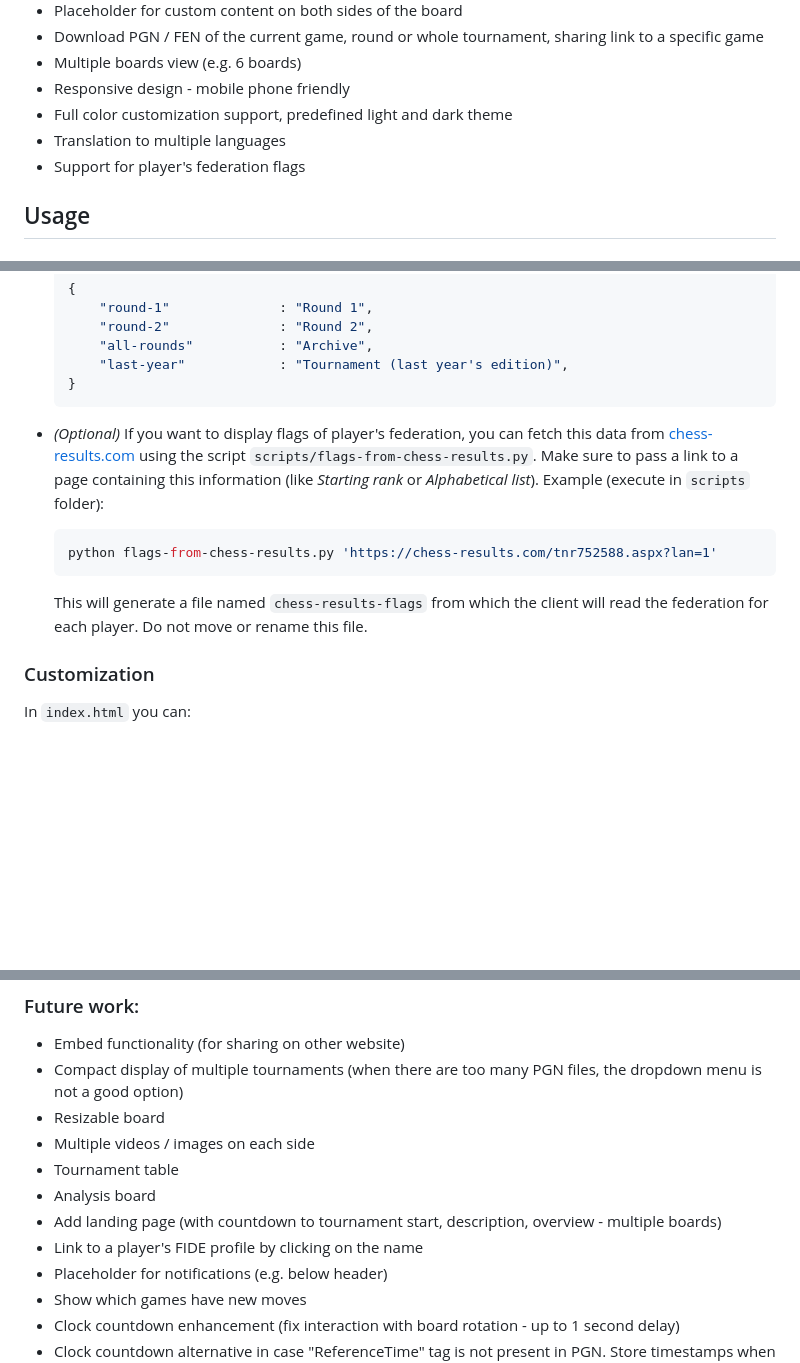
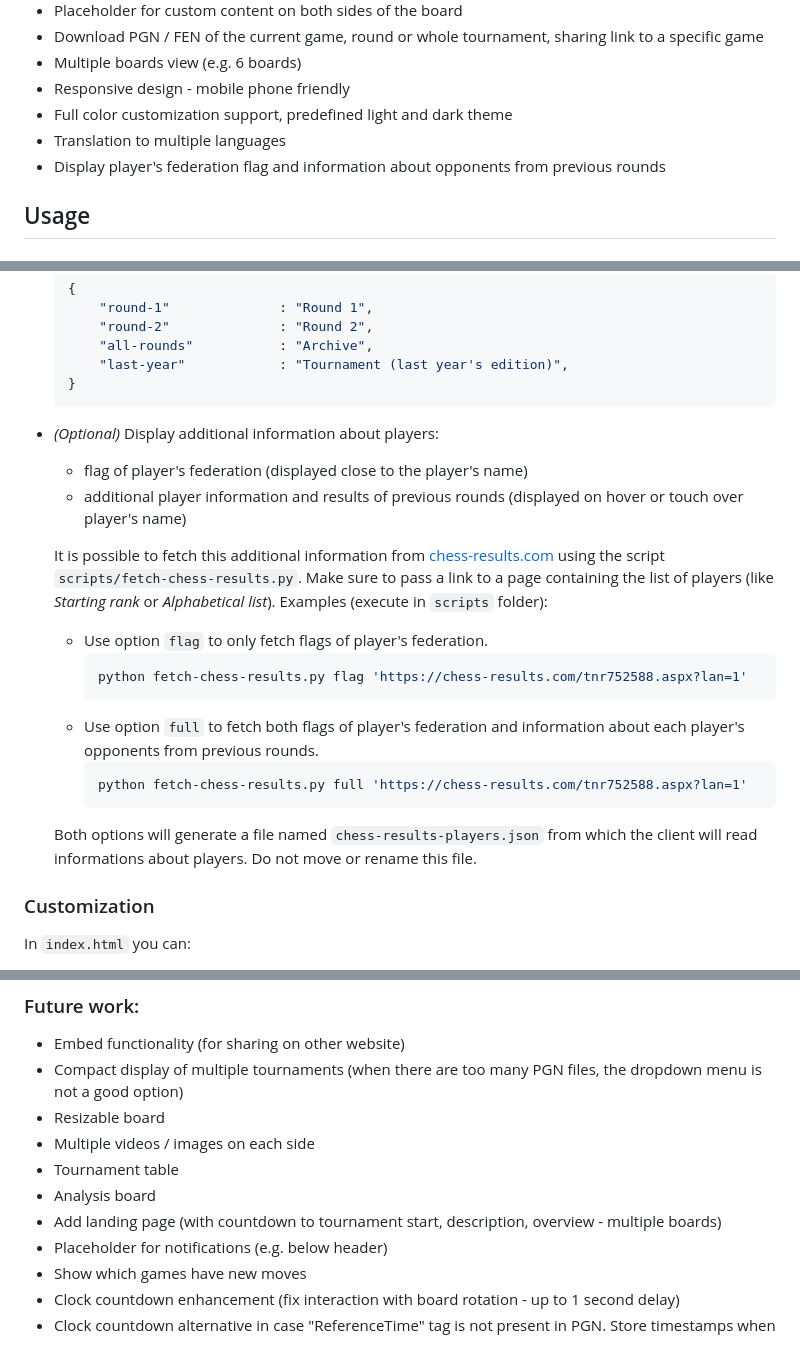
Before and after one commit to pnikic/clint, a Markdown page: README.md, 3 parts joined by grey strips. Rendered like a GitHub page; blank space fills up the shorter version.

Commit message:
Update README for new fetch script

````diff
--- a/README.md
+++ b/README.md
@@ -34,7 +34,7 @@ Check out the [contribute](https://github.com/pnikic/clint#contribute) section.
 * Responsive design - mobile phone friendly
 * Full color customization support, predefined light and dark theme
 * Translation to multiple languages
-* Support for player's federation flags
+* Display player's federation flag and information about opponents from previous rounds
 
 ## Usage
 ### Setup
@@ -116,11 +116,21 @@ Check out the [contribute](https://github.com/pnikic/clint#contribute) section.
         "last-year"            : "Tournament (last year's edition)",
     }
     ```
-* _(Optional)_ If you want to display flags of player's federation, you can fetch this data from [chess-results.com][34] using the script `scripts/flags-from-chess-results.py`. Make sure to pass a link to a page containing this information (like _Starting rank_ or _Alphabetical list_).  Example (execute in `scripts` folder):
+* _(Optional)_ Display additional information about players:
+  * flag of player's federation (displayed close to the player's name)
+  * additional player information and results of previous rounds (displayed on hover or touch over player's name)
+
+  It is possible to fetch this additional information from [chess-results.com][34] using the script `scripts/fetch-chess-results.py`. Make sure to pass a link to a page containing the list of players (like _Starting rank_ or _Alphabetical list_).  Examples (execute in `scripts` folder):
+  * Use option `flag` to only fetch flags of player's federation.
     ```bash
-    python flags-from-chess-results.py 'https://chess-results.com/tnr752588.aspx?lan=1'
+    python fetch-chess-results.py flag 'https://chess-results.com/tnr752588.aspx?lan=1'
     ```
-    This will generate a file named `chess-results-flags` from which the client will read the federation for each player. Do not move or rename this file.
+  * Use option `full` to fetch both flags of player's federation and information about each player's opponents from previous rounds.
+    ```bash
+    python fetch-chess-results.py full 'https://chess-results.com/tnr752588.aspx?lan=1'
+    ```
+
+  Both options will generate a file named `chess-results-players.json` from which the client will read informations about players. Do not move or rename this file.
 
 ### Customization
 In `index.html` you can:
@@ -229,7 +239,6 @@ I hereby sincerely thank all the people who helped make clint better by comments
 * Tournament table
 * Analysis board
 * Add landing page (with countdown to tournament start, description, overview - multiple boards)
-* Link to a player's FIDE profile by clicking on the name
 * Placeholder for notifications (e.g. below header)
 * Show which games have new moves
 * Clock countdown enhancement (fix interaction with board rotation - up to 1 second delay)
````
